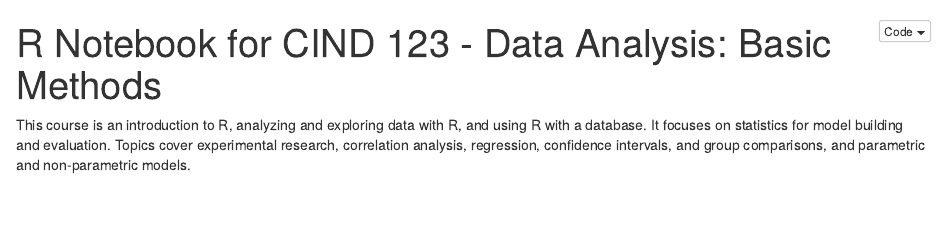
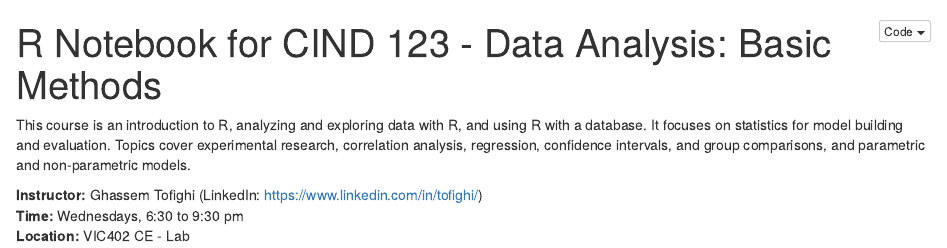
Before and after one commit to davidwstanton/CIND123, an R Markdown document (CIND123-RNotebook.Rmd): the page in a window 1100 px wide, from its top. The pictures show the output file CIND123-RNotebook.nb.html that the author committed with the source, opened offline.

Commit message:
Updating all changed files

```diff
--- a/CIND123-RNotebook.Rmd
+++ b/CIND123-RNotebook.Rmd
@@ -4,3 +4,7 @@ output: html_notebook
 ---
 
 This course is an introduction to R, analyzing and exploring data with R, and using R with a database. It focuses on statistics for model building and evaluation. Topics cover experimental research, correlation analysis, regression, confidence intervals, and group comparisons, and parametric and non-parametric models.
+
+**Instructor:**	Ghassem Tofighi (LinkedIn: https://www.linkedin.com/in/tofighi/)
+**Time:**		Wednesdays, 6:30 to 9:30 pm
+**Location:**	VIC402 CE - Lab
```
Also changed, not shown: CIND123-RNotebook.nb.html, 1 other file.
